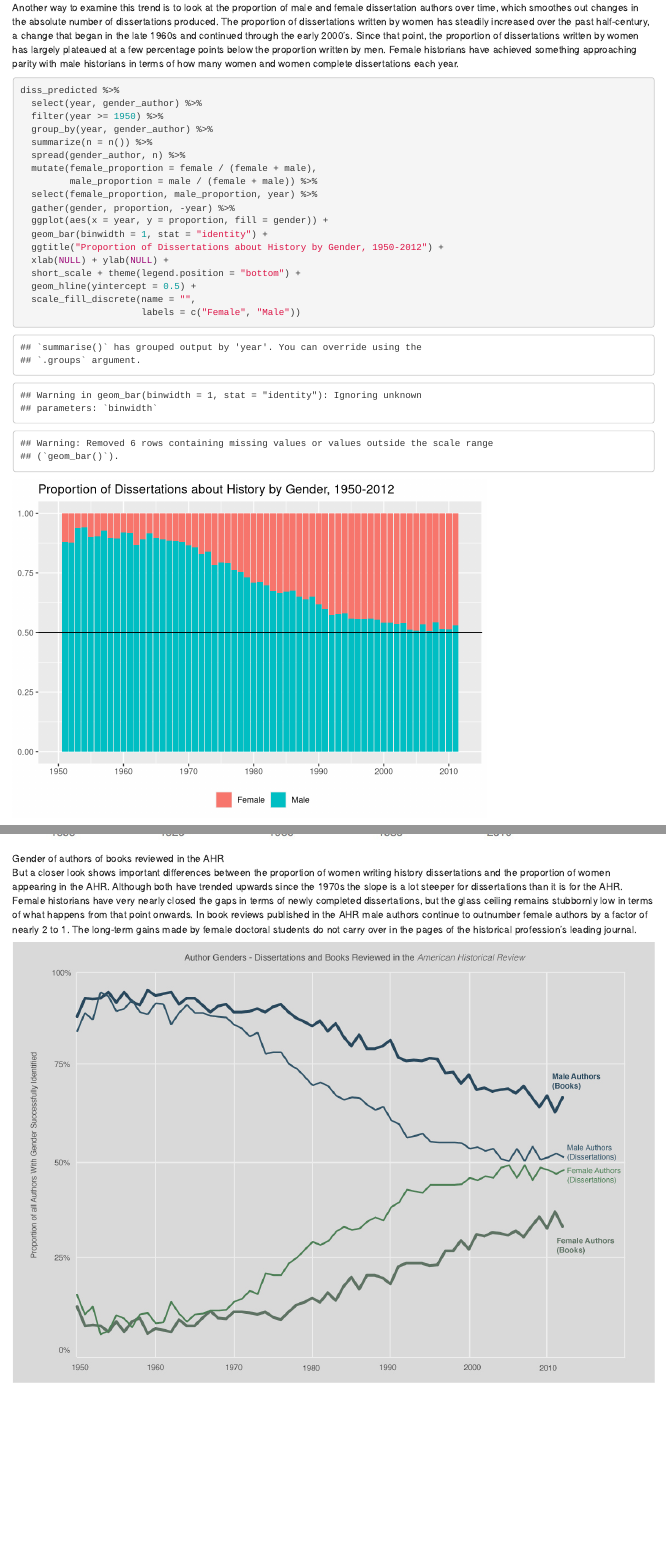
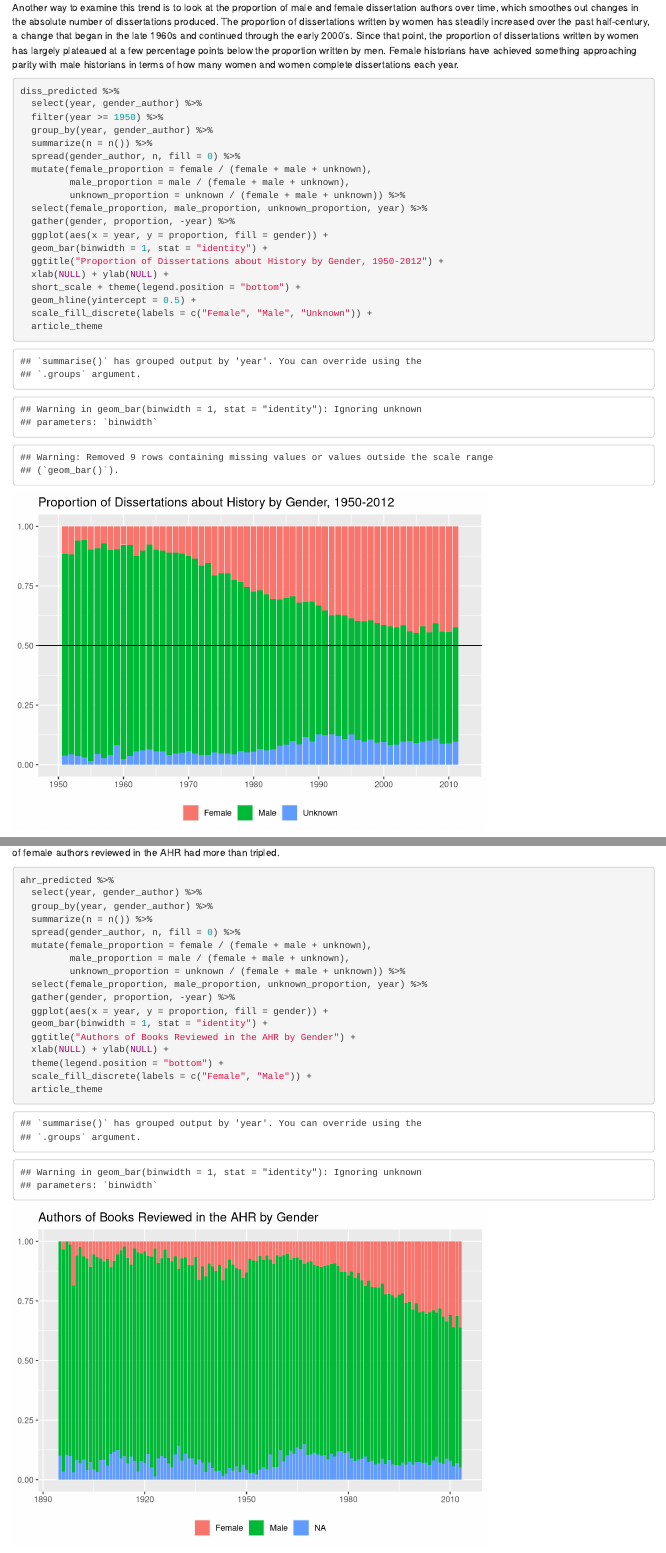
Before and after one commit to lmullen/gender-article, an R Markdown document (article.Rmd): the page in a window 1100 px wide, from 9000 px down before the commit and from 8970 px down after it, so that both start at the same text, and a second part further down, joined at a grey line. Rendered offline with R 4.5, knitr and Pandoc, with nearby package versions; some code elsewhere in the file could not run offline.

Commit message:
AHR first chart, chart theme

````diff
--- a/article.Rmd
+++ b/article.Rmd
@@ -316,10 +330,11 @@ diss_predicted %>%
   filter(year >= 1950) %>%
   group_by(year, gender_author) %>%
   summarize(n = n()) %>%
-  spread(gender_author, n) %>%
-  mutate(female_proportion = female / (female + male),
-         male_proportion = male / (female + male)) %>%
-  select(female_proportion, male_proportion, year) %>%
+  spread(gender_author, n, fill = 0) %>%
+  mutate(female_proportion = female / (female + male + unknown),
+         male_proportion = male / (female + male + unknown),
+         unknown_proportion = unknown / (female + male + unknown)) %>%
+  select(female_proportion, male_proportion, unknown_proportion, year) %>%
   gather(gender, proportion, -year) %>%
   ggplot(aes(x = year, y = proportion, fill = gender)) +
   geom_bar(binwidth = 1, stat = "identity") +
@@ -327,8 +342,8 @@ diss_predicted %>%
   xlab(NULL) + ylab(NULL) +
   short_scale + theme(legend.position = "bottom") +
   geom_hline(yintercept = 0.5) +
-  scale_fill_discrete(name = "",
-                      labels = c("Female", "Male"))
+  scale_fill_discrete(labels = c("Female", "Male", "Unknown")) +
+  article_theme
 ```
 
 But what happens after the dissertation? It is, after all, only the first major stage of a historian’s research output. The "coin of the realm" for many historians remains the publication of a scholarly monograph to be read and evaluated by peers. This process often takes the form of book reviews published in academic journals. One of the leading journals in the historical profession is the *American Historical Review*, the flagship journal of the American Historical Association. Along with a few dozen articles, the AHR publishes five issues each year that contain, in aggregate, roughly one thousand books reviews covering (in its own words) "every major field of historical study." The AHR is not only one of the widest-ranging journals in the profession, it is also the oldest; the journal has been publishing continuously since 1895. The range, scope, and length of the AHR makes it an ideal source to analyze the historical profession on a large scale.
@@ -337,7 +352,25 @@ We take the AHR as a rough proxy for gatekeeping within the larger historical pr
 
 Scraping the table-of-contents of every issue of the American Historical Review results in a dataset of close to 60,000 books reviewed by the journal since it began publication in 1895. Our program then inferred the gender of the authors of these books, which we could then use to plot the proportion of female and male authors over time. The temporal trajectory of gender representations roughly resembles that of history dissertations: women began making inroads in the late 1960s and have made steady gains over the past four decades. By the twenty-first century the proportion of female authors reviewed in the AHR had more than tripled.
 
-![Gender of authors of books reviewed in the AHR](img/book-authors.jpg)
+```{r}
+ahr_predicted %>%
+  select(year, gender_author) %>%
+  group_by(year, gender_author) %>%
+  summarize(n = n()) %>%
+  spread(gender_author, n, fill = 0) %>%
+  mutate(female_proportion = female / (female + male + unknown),
+         male_proportion = male / (female + male + unknown),
+         unknown_proportion = unknown / (female + male + unknown)) %>%
+  select(female_proportion, male_proportion, unknown_proportion, year) %>%
+  gather(gender, proportion, -year) %>%
+  ggplot(aes(x = year, y = proportion, fill = gender)) +
+  geom_bar(binwidth = 1, stat = "identity") +
+  ggtitle("Authors of Books Reviewed in the AHR by Gender") +
+  xlab(NULL) + ylab(NULL) +
+  theme(legend.position = "bottom") +
+  scale_fill_discrete(labels = c("Female", "Male")) +
+  article_theme
+```
 
 But a closer look shows important differences between the proportion of women writing history dissertations and the proportion of women appearing in the AHR. Although both have trended upwards since the 1970s the slope is a lot steeper for dissertations than it is for the AHR. Female historians have very nearly closed the gaps in terms of newly completed dissertations, but the glass ceiling remains stubbornly low in terms of what happens from that point onwards. In book reviews published in the AHR male authors continue to outnumber female authors by a factor of nearly 2 to 1. The long-term gains made by female doctoral students do not carry over in the pages of the historical profession's leading journal.
 
````
Also changed, not shown: article.Rmd (24 more changed lines).
